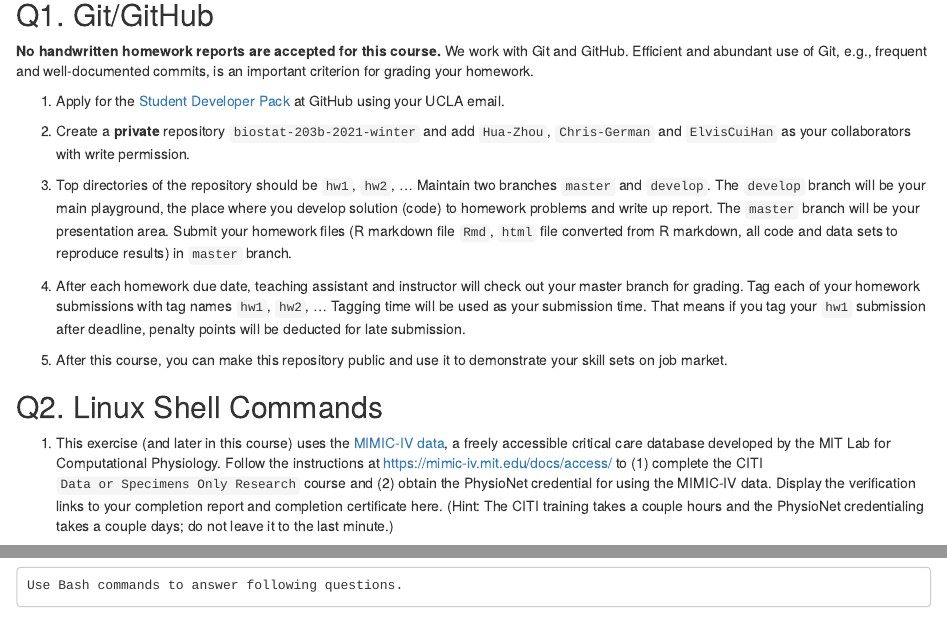
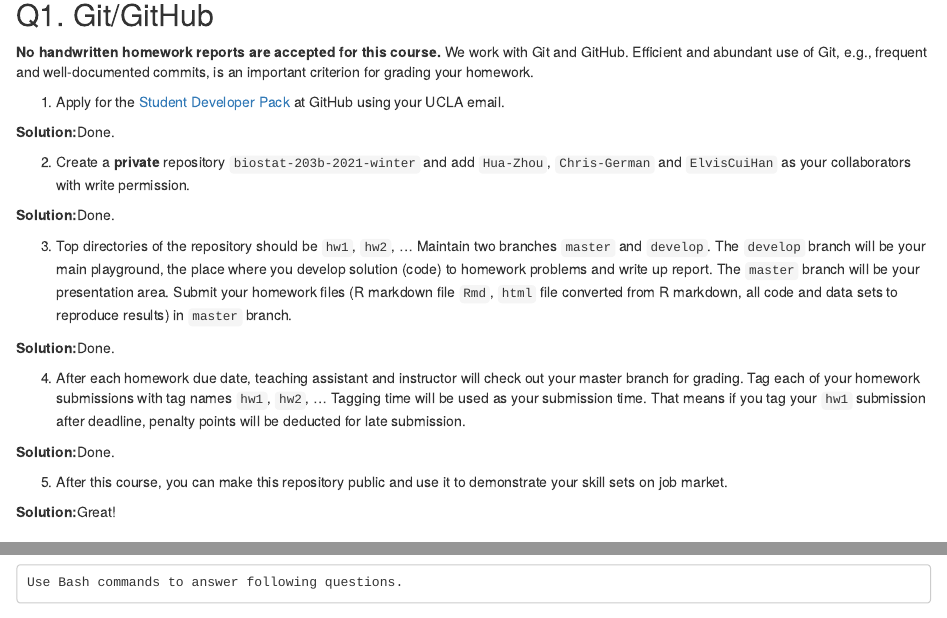
Before and after one commit to haoyunj/biostat-203b-2021-winter, an R Markdown document (hw1/hw1sol.Rmd): the page in a window 1100 px wide, from 240 px down before the commit and from 750 px down after it, so that both start at the same text, and a second part further down, joined at a grey line. Rendered offline with R 4.5, knitr and Pandoc, with nearby package versions.

Commit message:
finish Q1

```diff
--- a/hw1/hw1sol.Rmd
+++ b/hw1/hw1sol.Rmd
@@ -20,13 +20,23 @@ sessionInfo()
 
 1. Apply for the [Student Developer Pack](https://education.github.com/pack) at GitHub using your UCLA email.
 
+**Solution:**Done.
+
 2. Create a **private** repository `biostat-203b-2021-winter` and add `Hua-Zhou`, `Chris-German` and `ElvisCuiHan` as your collaborators with write permission.
+
+**Solution:**Done.
 
 3. Top directories of the repository should be `hw1`, `hw2`, ... Maintain two branches `master` and `develop`. The `develop` branch will be your main playground, the place where you develop solution (code) to homework problems and write up report. The `master` branch will be your presentation area. Submit your homework files (R markdown file `Rmd`, `html` file converted from R markdown, all code and data sets to reproduce results) in `master` branch.
 
+**Solution:**Done.
+
 4. After each homework due date, teaching assistant and instructor will check out your master branch for grading. Tag each of your homework submissions with tag names `hw1`, `hw2`, ... Tagging time will be used as your submission time. That means if you tag your `hw1` submission after deadline, penalty points will be deducted for late submission.
 
+**Solution:**Done.
+
 5. After this course, you can make this repository public and use it to demonstrate your skill sets on job market.
+
+**Solution:**Great!
 
 ## Q2. Linux Shell Commands
 
```
Also changed, not shown: hw1/hw1sol.html (added), hw1/hw1sol.Rmd (2 more changed lines).
